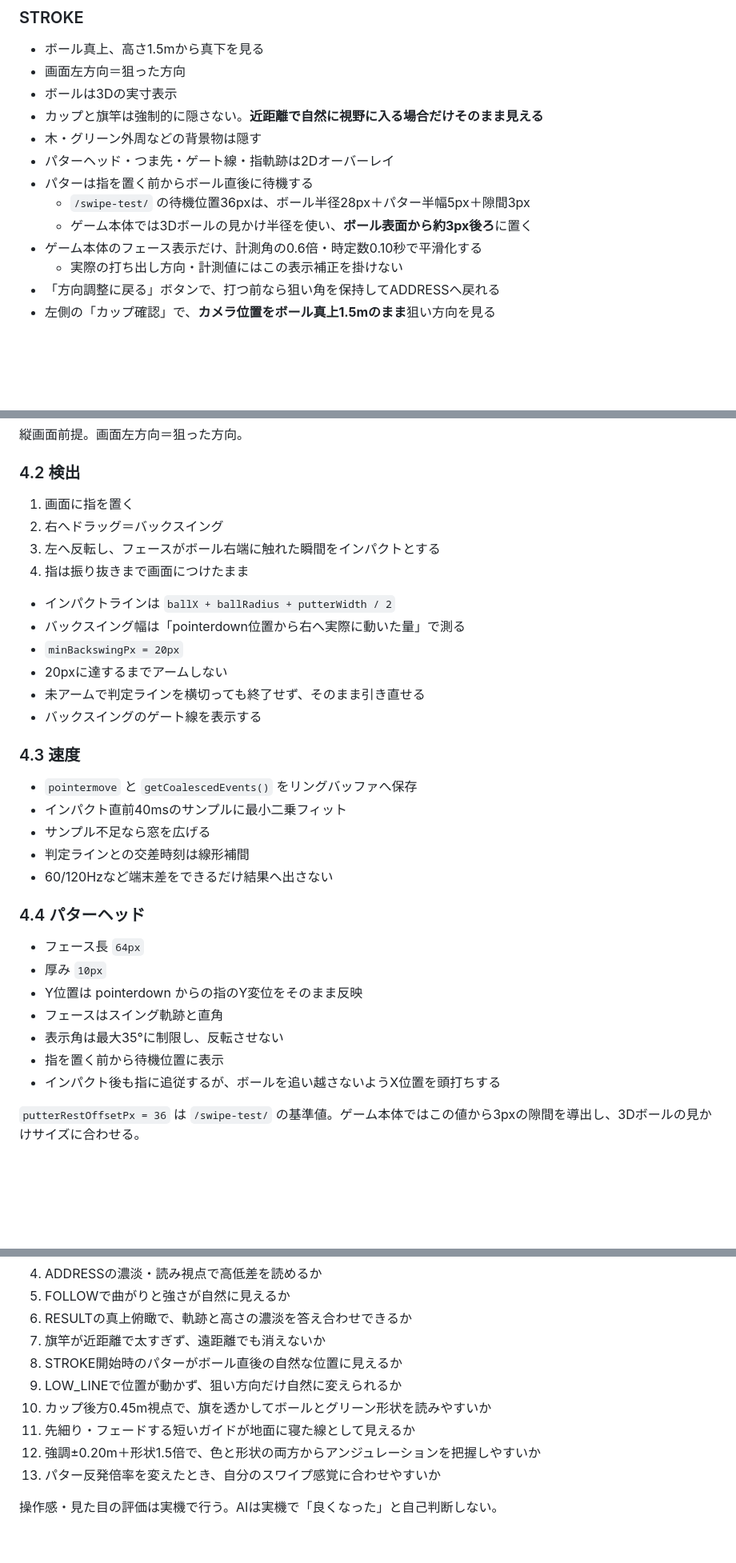
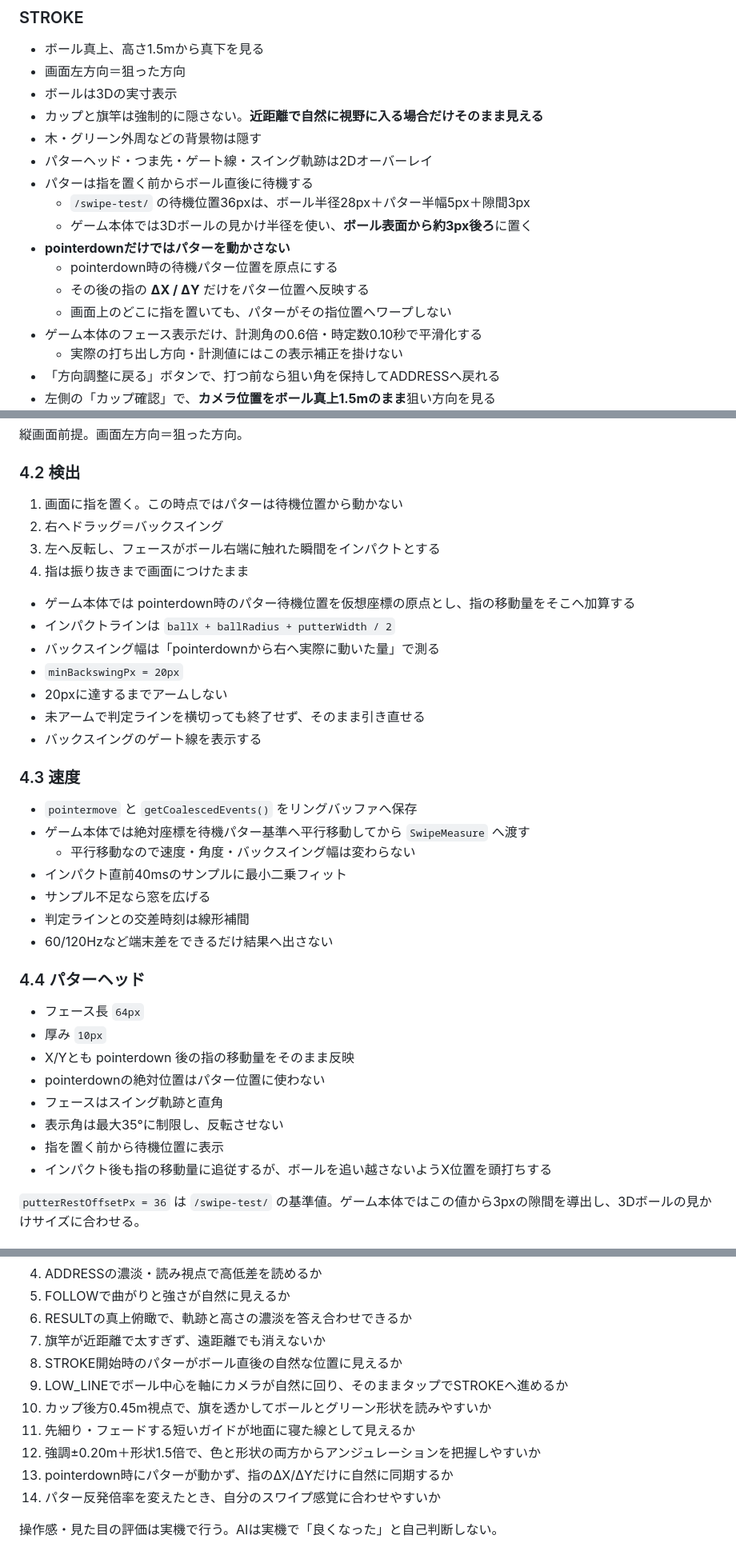
Before and after one commit to hanagemaru/putt, a Markdown page: docs/spec.md, 3 parts joined by grey strips. Shown at 80% size. GitHub-like rendering; blank space fills up the shorter version.

Commit message:
docs: update low-line and putter input spec

```diff
--- a/docs/spec.md
+++ b/docs/spec.md
@@ -192,10 +196,14 @@ ADDRESS（読み＋方向調整） → STROKE → FOLLOW → CUP → RESULT →
 - ボールは3Dの実寸表示
 - カップと旗竿は強制的に隠さない。**近距離で自然に視野に入る場合だけそのまま見える**
 - 木・グリーン外周などの背景物は隠す
-- パターヘッド・つま先・ゲート線・指軌跡は2Dオーバーレイ
+- パターヘッド・つま先・ゲート線・スイング軌跡は2Dオーバーレイ
 - パターは指を置く前からボール直後に待機する
   - `/swipe-test/` の待機位置36pxは、ボール半径28px＋パター半幅5px＋隙間3px
   - ゲーム本体では3Dボールの見かけ半径を使い、**ボール表面から約3px後ろ**に置く
+- **pointerdownだけではパターを動かさない**
+  - pointerdown時の待機パター位置を原点にする
+  - その後の指の **ΔX / ΔY** だけをパター位置へ反映する
+  - 画面上のどこに指を置いても、パターがその指位置へワープしない
 - ゲーム本体のフェース表示だけ、計測角の0.6倍・時定数0.10秒で平滑化する
   - 実際の打ち出し方向・計測値にはこの表示補正を掛けない
 - 「方向調整に戻る」ボタンで、打つ前なら狙い角を保持してADDRESSへ戻れる
@@ -245,13 +253,14 @@ ADDRESS（読み＋方向調整） → STROKE → FOLLOW → CUP → RESULT →
 
 ### 4.2 検出
 
-1. 画面に指を置く
+1. 画面に指を置く。この時点ではパターは待機位置から動かない
 2. 右へドラッグ＝バックスイング
 3. 左へ反転し、フェースがボール右端に触れた瞬間をインパクトとする
 4. 指は振り抜きまで画面につけたまま
 
+- ゲーム本体では pointerdown時のパター待機位置を仮想座標の原点とし、指の移動量をそこへ加算する
 - インパクトラインは `ballX + ballRadius + putterWidth / 2`
-- バックスイング幅は「pointerdown位置から右へ実際に動いた量」で測る
+- バックスイング幅は「pointerdownから右へ実際に動いた量」で測る
 - `minBackswingPx = 20px`
 - 20pxに達するまでアームしない
 - 未アームで判定ラインを横切っても終了せず、そのまま引き直せる
@@ -260,6 +269,8 @@ ADDRESS（読み＋方向調整） → STROKE → FOLLOW → CUP → RESULT →
 ### 4.3 速度
 
 - `pointermove` と `getCoalescedEvents()` をリングバッファへ保存
+- ゲーム本体では絶対座標を待機パター基準へ平行移動してから `SwipeMeasure` へ渡す
+  - 平行移動なので速度・角度・バックスイング幅は変わらない
 - インパクト直前40msのサンプルに最小二乗フィット
 - サンプル不足なら窓を広げる
 - 判定ラインとの交差時刻は線形補間
@@ -269,11 +280,12 @@ ADDRESS（読み＋方向調整） → STROKE → FOLLOW → CUP → RESULT →
 
 - フェース長 `64px`
 - 厚み `10px`
-- Y位置は pointerdown からの指のY変位をそのまま反映
+- X/Yとも pointerdown 後の指の移動量をそのまま反映
+- pointerdownの絶対位置はパター位置に使わない
 - フェースはスイング軌跡と直角
 - 表示角は最大35°に制限し、反転させない
 - 指を置く前から待機位置に表示
-- インパクト後も指に追従するが、ボールを追い越さないようX位置を頭打ちする
+- インパクト後も指の移動量に追従するが、ボールを追い越さないようX位置を頭打ちする
 
 `putterRestOffsetPx = 36` は `/swipe-test/` の基準値。ゲーム本体ではこの値から3pxの隙間を導出し、3Dボールの見かけサイズに合わせる。
 
@@ -385,10 +397,11 @@ ADDRESS方向調整・LOW_LINE・STROKEカップ確認の約0.5m直線は、ラ
 6. RESULTの真上俯瞰で、軌跡と高さの濃淡を答え合わせできるか
 7. 旗竿が近距離で太すぎず、遠距離でも消えないか
 8. STROKE開始時のパターがボール直後の自然な位置に見えるか
-9. LOW_LINEで位置が動かず、狙い方向だけ自然に変えられるか
+9. LOW_LINEでボール中心を軸にカメラが自然に回り、そのままタップでSTROKEへ進めるか
 10. カップ後方0.45m視点で、旗を透かしてボールとグリーン形状を読みやすいか
 11. 先細り・フェードする短いガイドが地面に寝た線として見えるか
 12. 強調±0.20m＋形状1.5倍で、色と形状の両方からアンジュレーションを把握しやすいか
-13. パター反発倍率を変えたとき、自分のスワイプ感覚に合わせやすいか
+13. pointerdown時にパターが動かず、指のΔX/ΔYだけに自然に同期するか
+14. パター反発倍率を変えたとき、自分のスワイプ感覚に合わせやすいか
 
 操作感・見た目の評価は実機で行う。AIは実機で「良くなった」と自己判断しない。
```
Also changed, not shown: other parts of docs/spec.md (+13 -9 lines).
